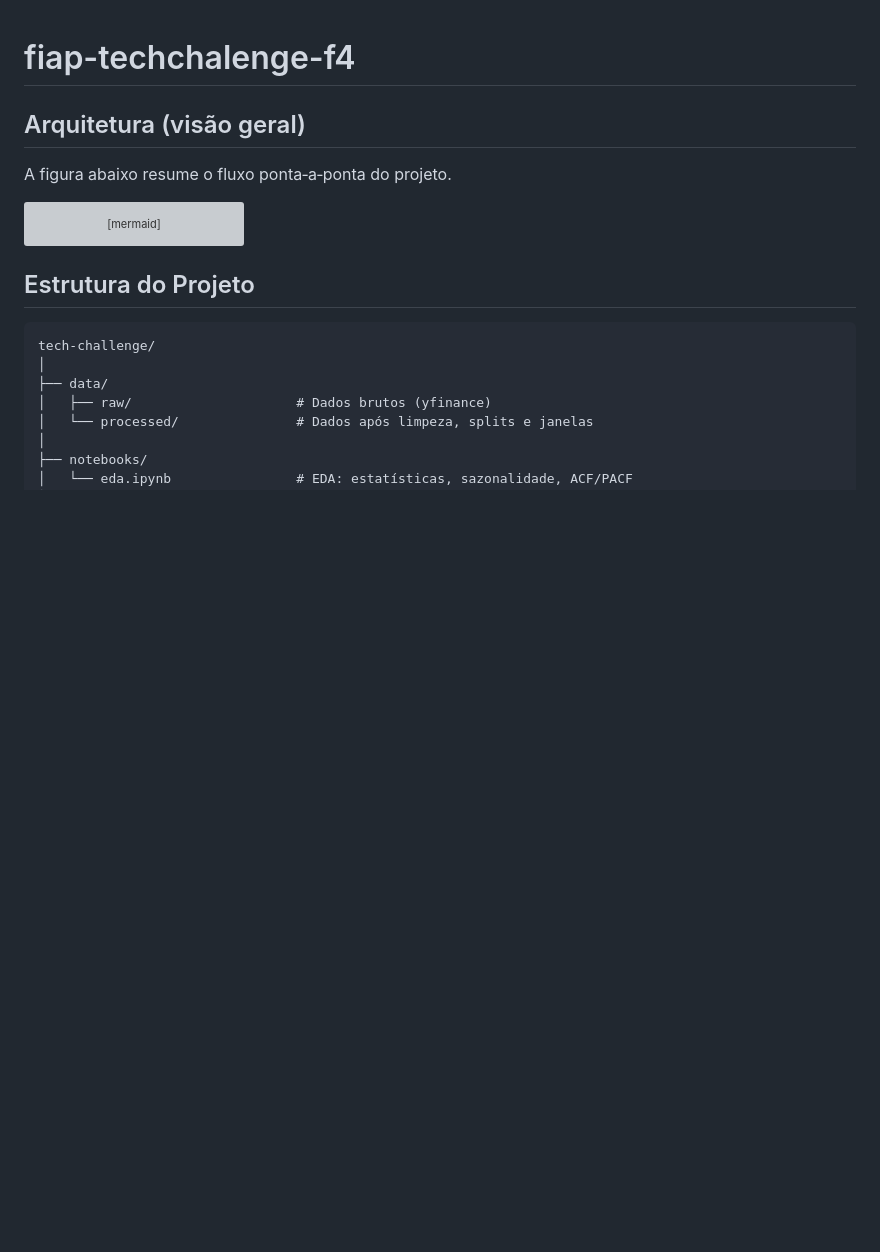
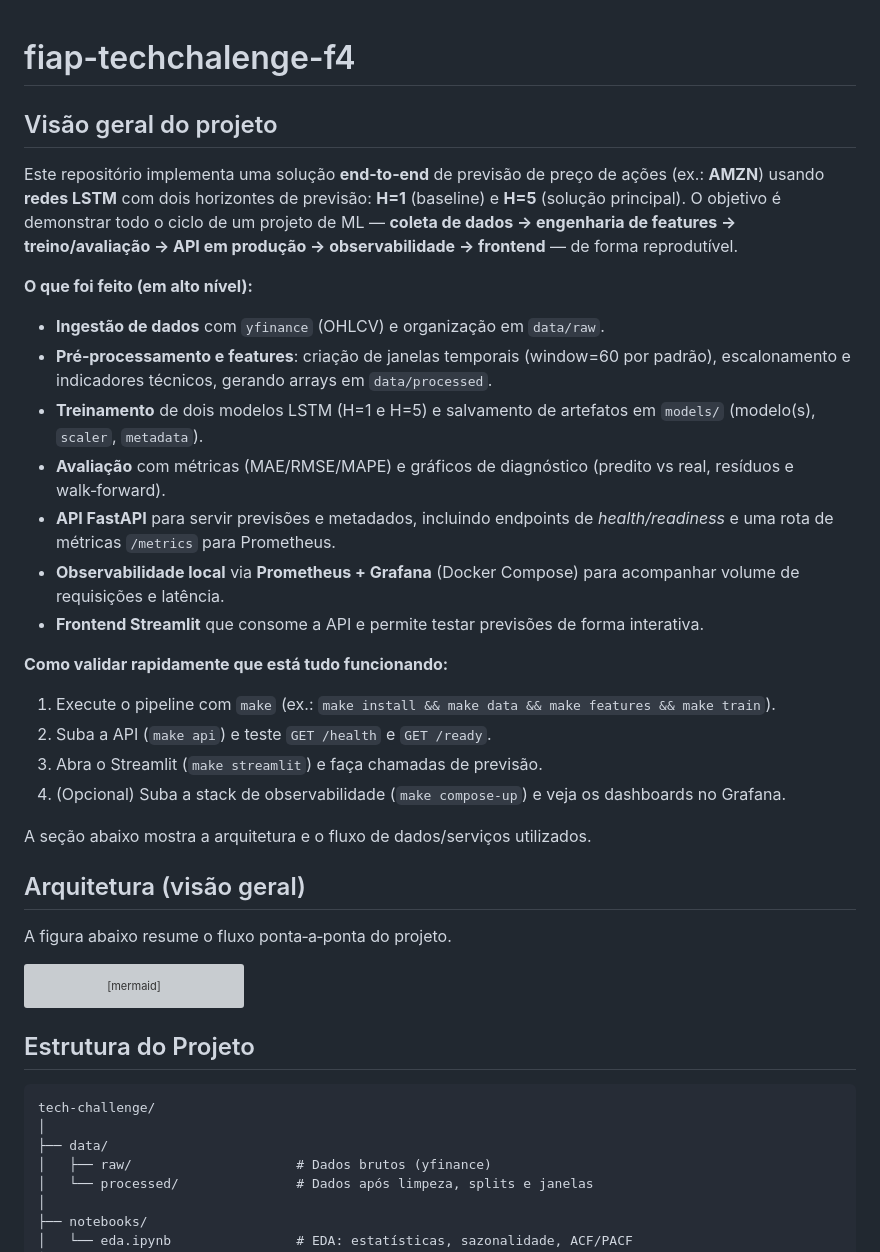
Before and after one commit to nelsonjunior-developer/fiap-techchalenge-f4, a Markdown page: README.md, the part around the change. Drawn GitHub-style; blank space fills up the shorter version; grey boxes are pictures that could not be loaded.

Commit message:
Updaes readme

```diff
--- a/README.md
+++ b/README.md
@@ -1,4 +1,25 @@
 # fiap-techchalenge-f4
+
+## Visão geral do projeto
+
+Este repositório implementa uma solução **end‑to‑end** de previsão de preço de ações (ex.: **AMZN**) usando **redes LSTM** com dois horizontes de previsão: **H=1** (baseline) e **H=5** (solução principal). O objetivo é demonstrar todo o ciclo de um projeto de ML — **coleta de dados → engenharia de features → treino/avaliação → API em produção → observabilidade → frontend** — de forma reprodutível.
+
+**O que foi feito (em alto nível):**
+- **Ingestão de dados** com `yfinance` (OHLCV) e organização em `data/raw`.
+- **Pré‑processamento e features**: criação de janelas temporais (window=60 por padrão), escalonamento e indicadores técnicos, gerando arrays em `data/processed`.
+- **Treinamento** de dois modelos LSTM (H=1 e H=5) e salvamento de artefatos em `models/` (modelo(s), `scaler`, `metadata`).
+- **Avaliação** com métricas (MAE/RMSE/MAPE) e gráficos de diagnóstico (predito vs real, resíduos e walk‑forward).
+- **API FastAPI** para servir previsões e metadados, incluindo endpoints de *health/readiness* e uma rota de métricas `/metrics` para Prometheus.
+- **Observabilidade local** via **Prometheus + Grafana** (Docker Compose) para acompanhar volume de requisições e latência.
+- **Frontend Streamlit** que consome a API e permite testar previsões de forma interativa.
+
+**Como validar rapidamente que está tudo funcionando:**
+1) Execute o pipeline com `make` (ex.: `make install && make data && make features && make train`).
+2) Suba a API (`make api`) e teste `GET /health` e `GET /ready`.
+3) Abra o Streamlit (`make streamlit`) e faça chamadas de previsão.
+4) (Opcional) Suba a stack de observabilidade (`make compose-up`) e veja os dashboards no Grafana.
+
+A seção abaixo mostra a arquitetura e o fluxo de dados/serviços utilizados.
 
 ## Arquitetura (visão geral)
 
```
